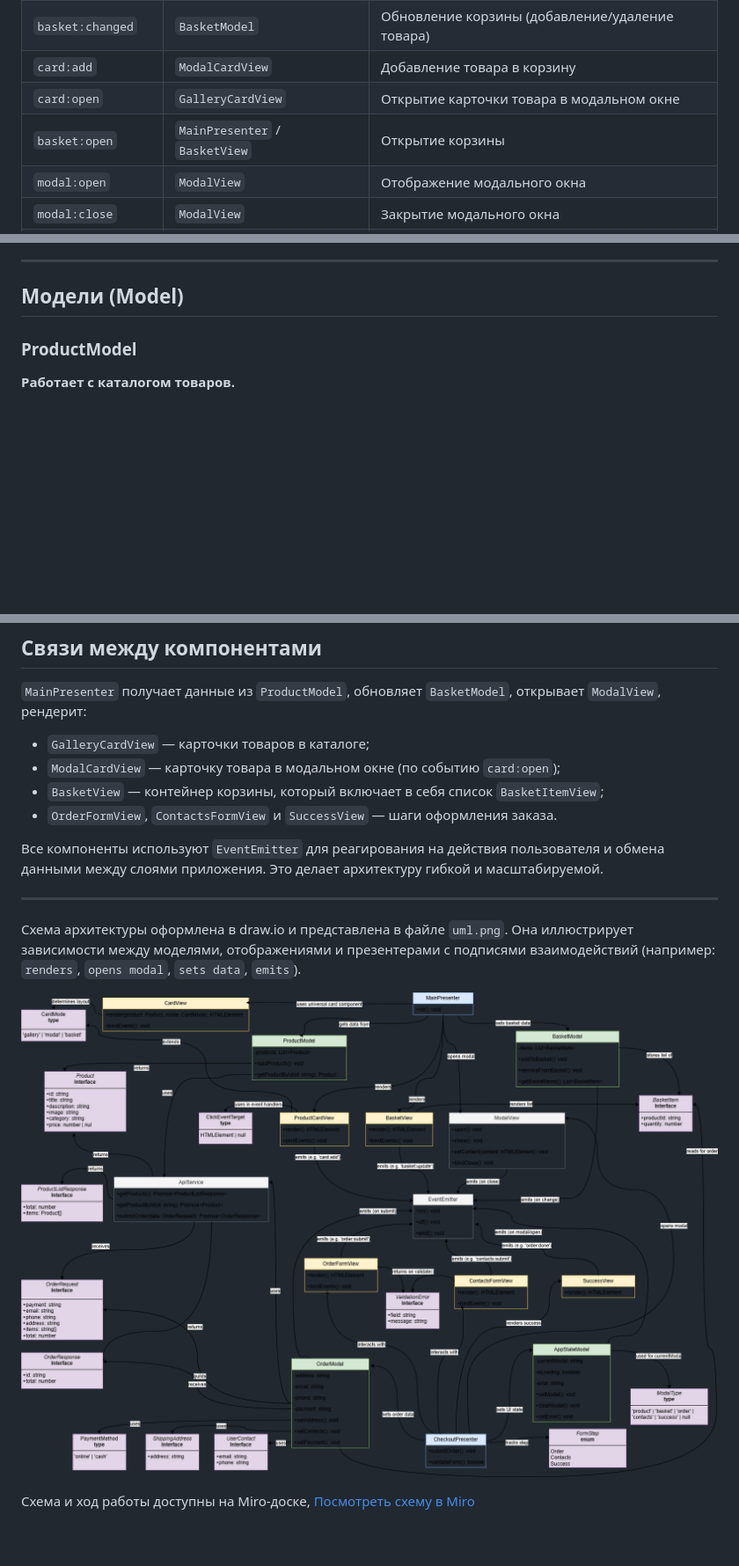
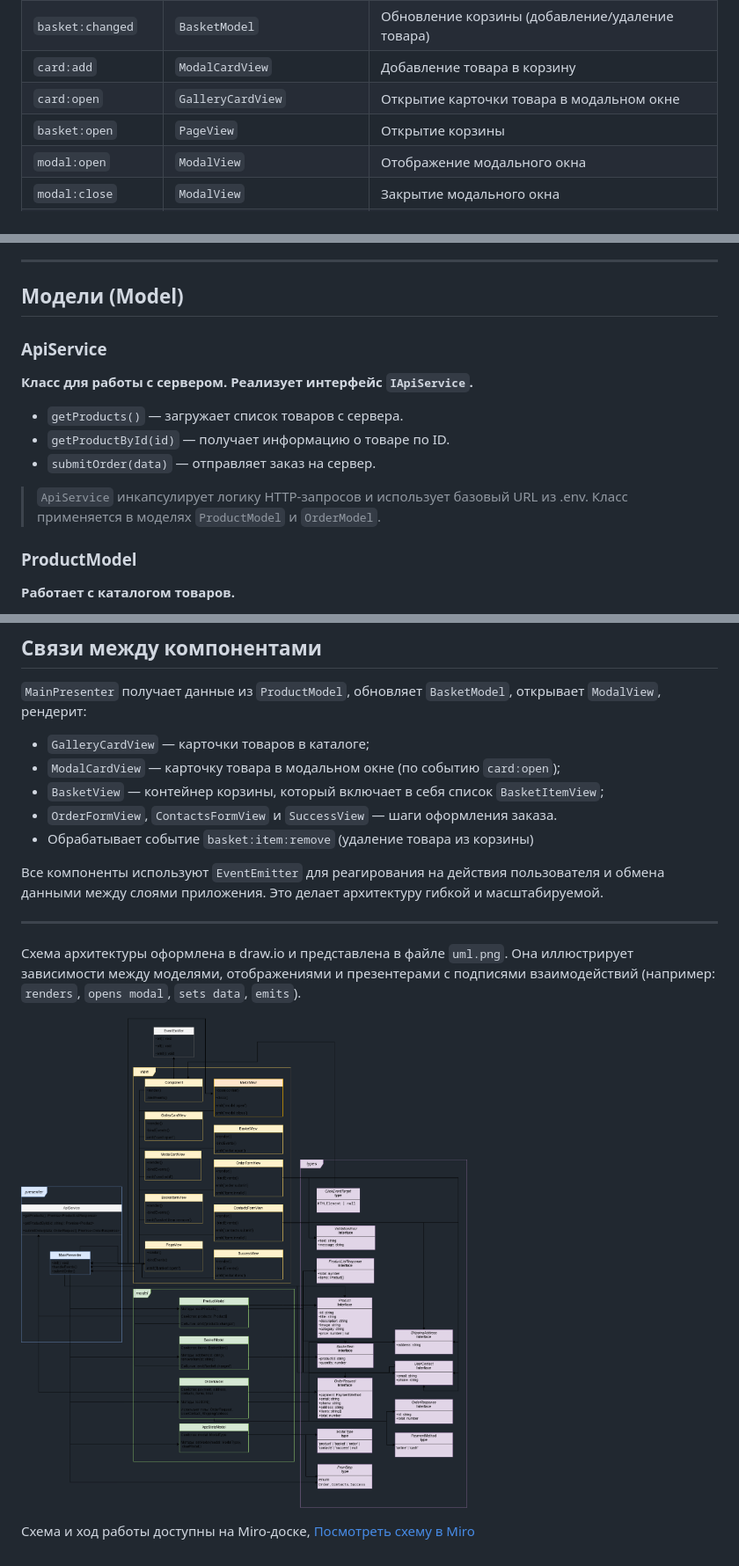
Before and after one commit to JuliaKonopelcheva/web-larek-frontend, a Markdown page: README.md, 3 parts joined by grey strips. Shown: that part at 88% size. Rendered like a GitHub page; pictures changed too: docs/uml.png; blank space fills up the shorter version.

Commit message:
Added information about the Api Service and the logic of the bucket counter. Fixed the UML schema

```diff
--- a/README.md
+++ b/README.md
@@ -221,7 +218,7 @@ type ClickEventTarget = HTMLElement | null;
 | `basket:changed`   | `BasketModel`                    | Обновление корзины (добавление/удаление товара)                          |
 | `card:add`         | `ModalCardView`                | Добавление товара в корзину                                               |
 | `card:open`        | `GalleryCardView`                | Открытие карточки товара в модальном окне                                 |
-| `basket:open`      | `MainPresenter` / `BasketView`   | Открытие корзины                                                           |
+| `basket:open`      | `PageView`   | Открытие корзины                                                           |
 | `modal:open`       | `ModalView`          | Отображение модального окна                                               |
 | `modal:close`      | `ModalView`                      | Закрытие модального окна                                                  |
 | `order:open`      | `BasketView`                      | Начало оформления заказа                                                  |
@@ -236,6 +233,14 @@ type ClickEventTarget = HTMLElement | null;
 ---
 
 ## Модели (Model)
+
+### ApiService
+**Класс для работы с сервером. Реализует интерфейс `IApiService`.**
+- `getProducts()` — загружает список товаров с сервера.
+- `getProductById(id)` — получает информацию о товаре по ID.
+- `submitOrder(data)` — отправляет заказ на сервер.
+>`ApiService` инкапсулирует логику HTTP-запросов и использует базовый URL из .env. Класс применяется в моделях `ProductModel` и `OrderModel`.
+
 
 ### ProductModel
 **Работает с каталогом товаров.**
@@ -366,6 +384,7 @@ OrderFormView показывает поля доставки и оплаты. П
 - `ModalCardView` — карточку товара в модальном окне (по событию `card:open`);
 - `BasketView` — контейнер корзины, который включает в себя список `BasketItemView`;
 - `OrderFormView`, `ContactsFormView` и `SuccessView` — шаги оформления заказа.
+- Обрабатывает событие `basket:item:remove` (удаление товара из корзины)
 
 
 Все компоненты используют `EventEmitter` для реагирования на действия пользователя и обмена данными между слоями приложения. Это делает архитектуру гибкой и масштабируемой.
```
Also changed, not shown: other parts of README.md (+17 -7 lines).
